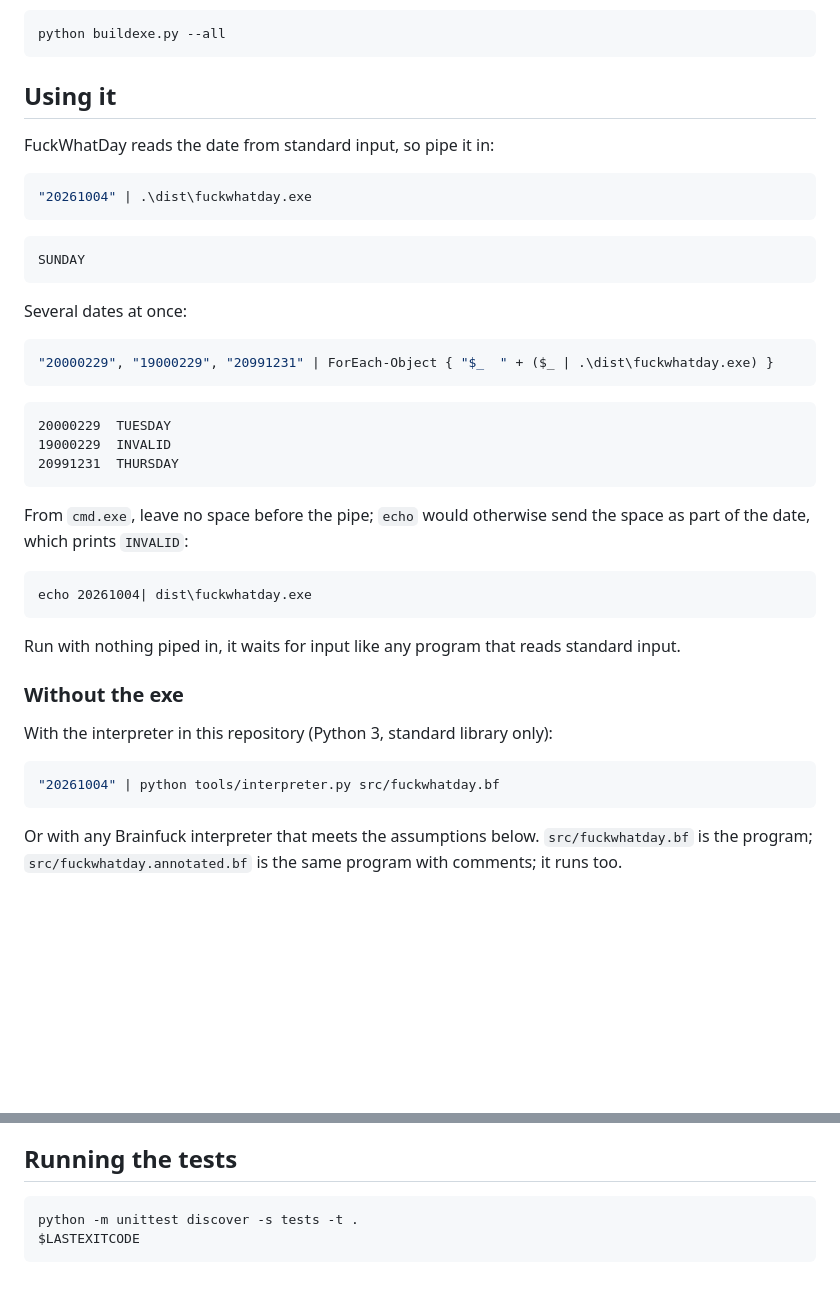
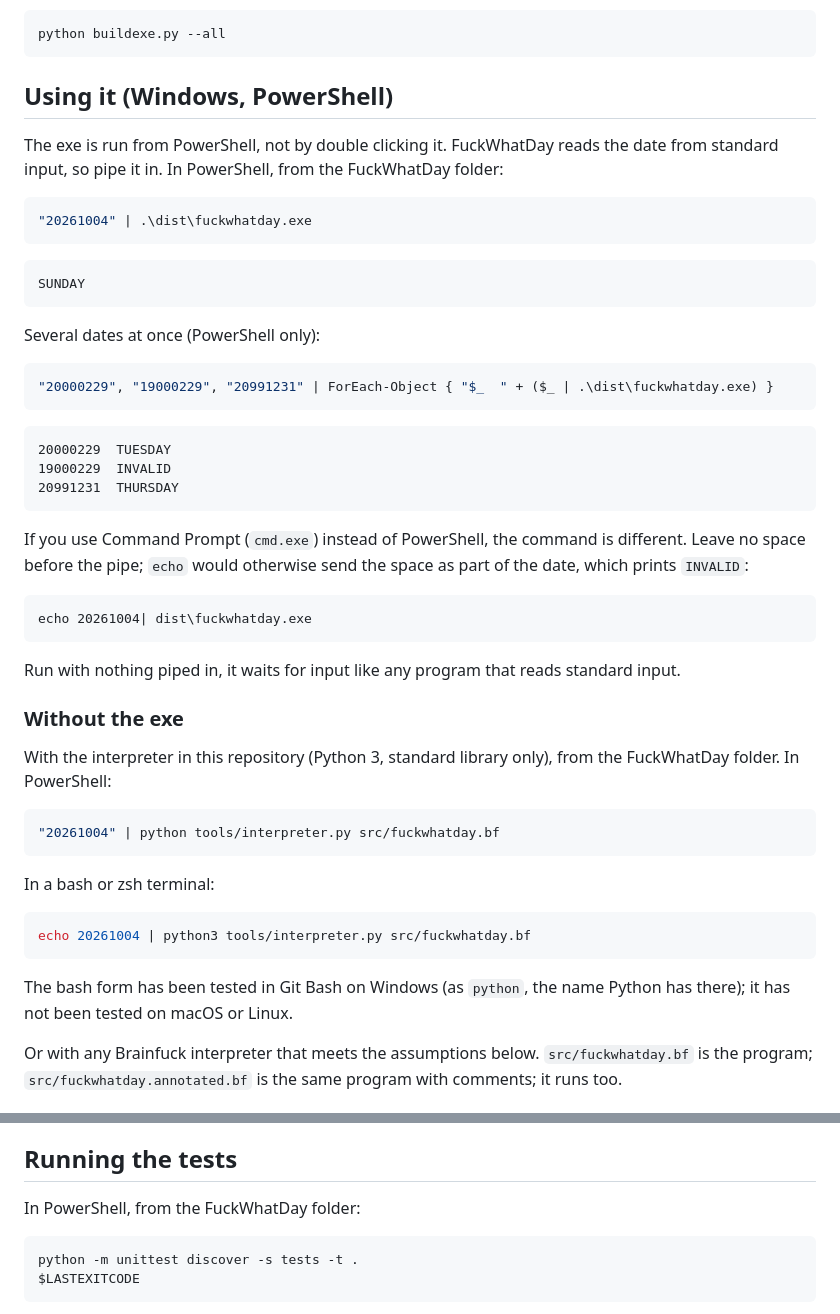
Before and after one commit to oernster/FuckWhatDay, a Markdown page: README.md, 2 parts joined by grey strips. Rendered like a GitHub page; blank space fills up the shorter version.

````diff
--- a/README.md
+++ b/README.md
@@ -98,9 +119,11 @@ To check the exe against every supported date as well (several minutes):
 python buildexe.py --all
 ```
 
-## Using it
+## Using it (Windows, PowerShell)
 
-FuckWhatDay reads the date from standard input, so pipe it in:
+The exe is run from PowerShell, not by double clicking it. FuckWhatDay
+reads the date from standard input, so pipe it in. In PowerShell, from the
+FuckWhatDay folder:
 
 ```powershell
 "20261004" | .\dist\fuckwhatday.exe
@@ -110,7 +133,7 @@ FuckWhatDay reads the date from standard input, so pipe it in:
 SUNDAY
 ```
 
-Several dates at once:
+Several dates at once (PowerShell only):
 
 ```powershell
 "20000229", "19000229", "20991231" | ForEach-Object { "$_  " + ($_ | .\dist\fuckwhatday.exe) }
@@ -122,8 +145,9 @@ Several dates at once:
 20991231  THURSDAY
 ```
 
-From `cmd.exe`, leave no space before the pipe; `echo` would otherwise send
-the space as part of the date, which prints `INVALID`:
+If you use Command Prompt (`cmd.exe`) instead of PowerShell, the command is
+different. Leave no space before the pipe; `echo` would otherwise send the
+space as part of the date, which prints `INVALID`:
 
 ```bat
 echo 20261004| dist\fuckwhatday.exe
@@ -134,11 +158,22 @@ standard input.
 
 ### Without the exe
 
-With the interpreter in this repository (Python 3, standard library only):
+With the interpreter in this repository (Python 3, standard library only),
+from the FuckWhatDay folder. In PowerShell:
 
 ```powershell
 "20261004" | python tools/interpreter.py src/fuckwhatday.bf
 ```
+
+In a bash or zsh terminal:
+
+```bash
+echo 20261004 | python3 tools/interpreter.py src/fuckwhatday.bf
+```
+
+The bash form has been tested in Git Bash on Windows (as
+`python`, the name Python has there); it has not been tested on macOS or
+Linux.
 
 Or with any Brainfuck interpreter that meets the assumptions below.
 `src/fuckwhatday.bf` is the program; `src/fuckwhatday.annotated.bf` is the
@@ -153,6 +188,8 @@ same program with comments; it runs too.
   to read past the terminator; a read at end of input can only reject
 
 ## Running the tests
+
+In PowerShell, from the FuckWhatDay folder:
 
 ```powershell
 python -m unittest discover -s tests -t .
````
Also changed, not shown: other parts of README.md (+24 -3 lines).
